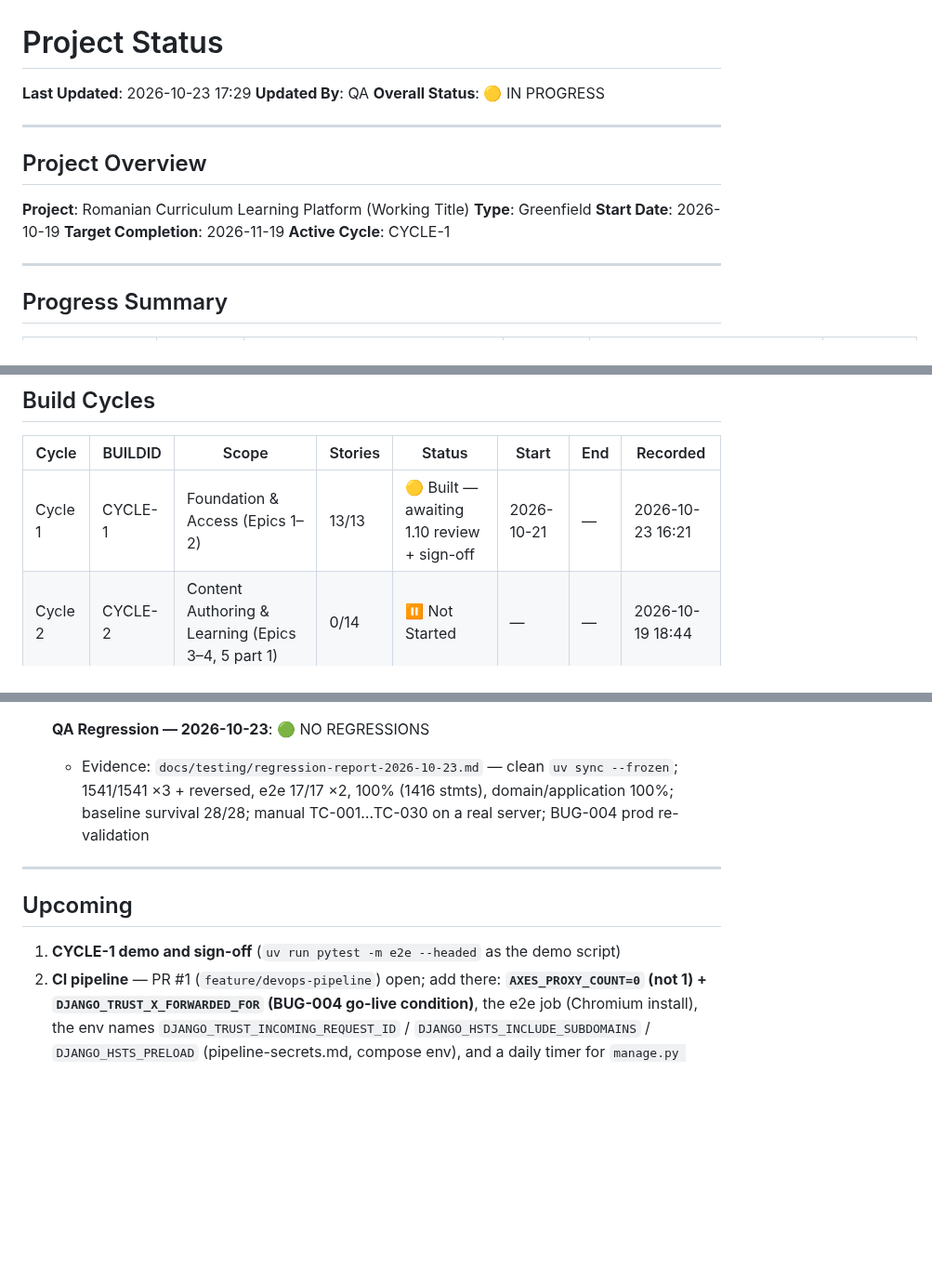
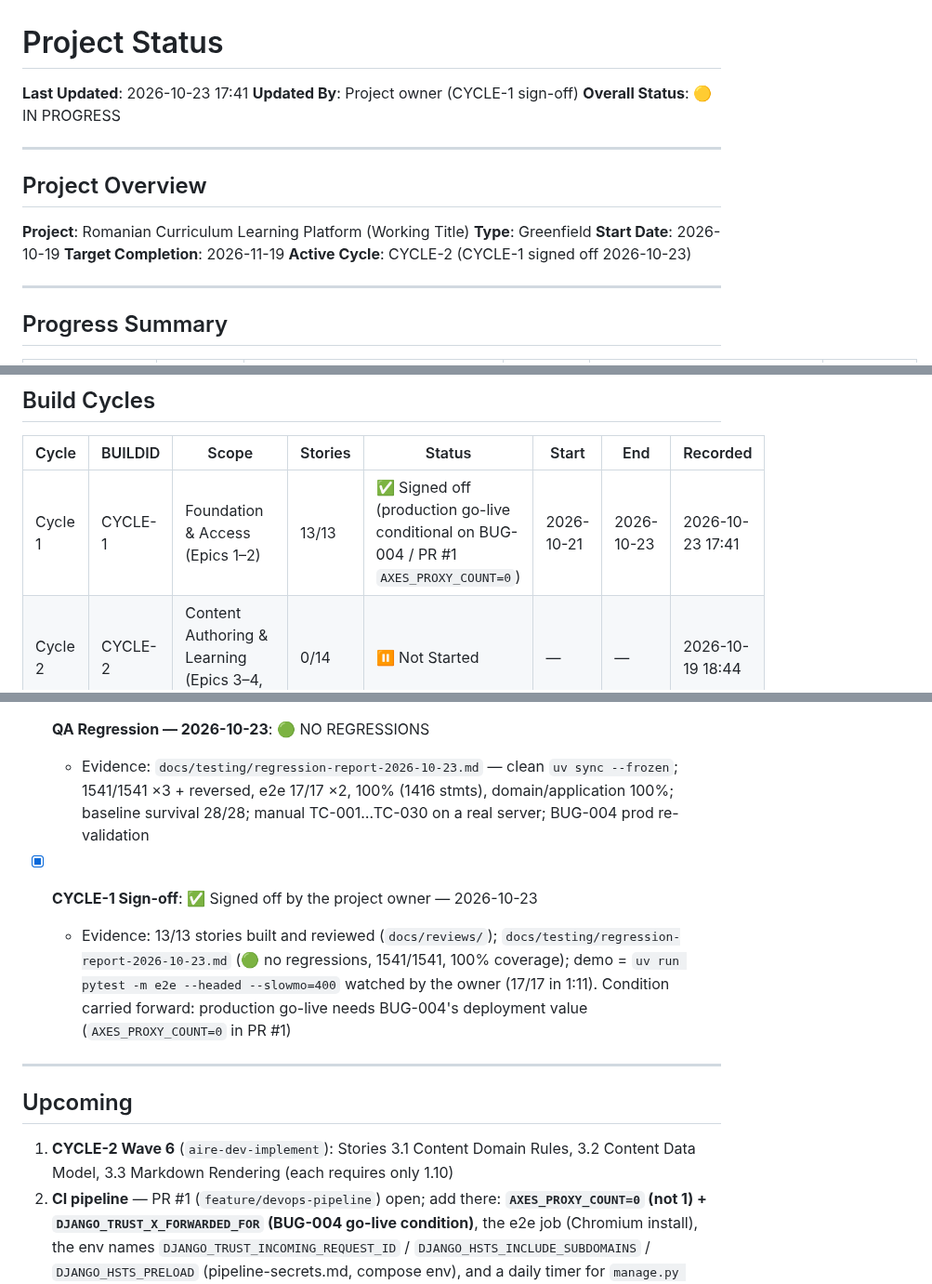
Before and after one commit to FlaviaPop/FirstProjAire, a Markdown page: docs/status.md, 3 parts joined by grey strips. Shown at 93% size. GitHub-like rendering; blank space fills up the shorter version.

Commit message:
Sign off CYCLE-1 (Foundation & Access)
13/13 stories built and reviewed, no regressions, headed e2e demo 17/17.
Production go-live stays conditional on BUG-004's deployment value.

Co-Authored-By: Claude Opus 5.5 <noreply@anthropic.com>

```diff
--- a/docs/status.md
+++ b/docs/status.md
@@ -1,7 +1,7 @@
 # Project Status
 
-**Last Updated**: 2026-10-23 17:29
-**Updated By**: QA
+**Last Updated**: 2026-10-23 17:41
+**Updated By**: Project owner (CYCLE-1 sign-off)
 **Overall Status**: 🟡 IN PROGRESS
 
 ---
@@ -12,7 +12,7 @@
 **Type**: Greenfield
 **Start Date**: 2026-10-19
 **Target Completion**: 2026-11-19
-**Active Cycle**: CYCLE-1
+**Active Cycle**: CYCLE-2 (CYCLE-1 signed off 2026-10-23)
 
 ---
 
@@ -138,7 +139,7 @@
 
 | Cycle | BUILDID | Scope | Stories | Status | Start | End | Recorded |
 |-------|---------|-------|---------|--------|-------|-----|----------|
-| Cycle 1 | CYCLE-1 | Foundation & Access (Epics 1–2) | 13/13 | 🟡 Built — awaiting 1.10 review + sign-off | 2026-10-21 | — | 2026-10-23 16:21 |
+| Cycle 1 | CYCLE-1 | Foundation & Access (Epics 1–2) | 13/13 | ✅ Signed off (production go-live conditional on BUG-004 / PR #1 `AXES_PROXY_COUNT=0`) | 2026-10-21 | 2026-10-23 | 2026-10-23 17:41 |
 | Cycle 2 | CYCLE-2 | Content Authoring & Learning (Epics 3–4, 5 part 1) | 0/14 | ⏸️ Not Started | — | — | 2026-10-19 18:44 |
 | Cycle 3 | CYCLE-3 | Assessment, Moderation & Visibility (Epics 6–8, 5 part 2) | 0/18 | ⏸️ Not Started | — | — | 2026-10-19 19:23 |
 
@@ -316,11 +317,13 @@ _Stories `X/N` column is advisory after parallel merges; compute from Story Trac
   - Evidence: `docs/testing/bug-triage-2026-10-23.md` (banner, resolution, Remediation Section) — red: 5 failed; green: 1541/1541 ×3, e2e 17/17, coverage 100%, every gate read from its own line; real server on `config.settings.prod`: student 302 /en/, attacker 429, axes/audit record 203.0.113.10 / 198.51.100.20, 0 ERROR lines
 - [x] **QA Regression — 2026-10-23**: 🟢 NO REGRESSIONS
   - Evidence: `docs/testing/regression-report-2026-10-23.md` — clean `uv sync --frozen`; 1541/1541 ×3 + reversed, e2e 17/17 ×2, 100% (1416 stmts), domain/application 100%; baseline survival 28/28; manual TC-001…TC-030 on a real server; BUG-004 prod re-validation
+- [x] **CYCLE-1 Sign-off**: ✅ Signed off by the project owner — 2026-10-23
+  - Evidence: 13/13 stories built and reviewed (`docs/reviews/`); `docs/testing/regression-report-2026-10-23.md` (🟢 no regressions, 1541/1541, 100% coverage); demo = `uv run pytest -m e2e --headed --slowmo=400` watched by the owner (17/17 in 1:11). Condition carried forward: production go-live needs BUG-004's deployment value (`AXES_PROXY_COUNT=0` in PR #1)
 ---
 
 ## Upcoming
 
-1. **CYCLE-1 demo and sign-off** (`uv run pytest -m e2e --headed` as the demo script)
+1. **CYCLE-2 Wave 6** (`aire-dev-implement`): Stories 3.1 Content Domain Rules, 3.2 Content Data Model, 3.3 Markdown Rendering (each requires only 1.10)
 2. **CI pipeline** — PR #1 (`feature/devops-pipeline`) open; add there: **`AXES_PROXY_COUNT=0` (not 1) + `DJANGO_TRUST_X_FORWARDED_FOR` (BUG-004 go-live condition)**, the e2e job (Chromium install), the env names `DJANGO_TRUST_INCOMING_REQUEST_ID` / `DJANGO_HSTS_INCLUDE_SUBDOMAINS` / `DJANGO_HSTS_PRELOAD` (pipeline-secrets.md, compose env), and a daily timer for `manage.py purge_audit_log` (DEV hand-offs 2026-10-23)
 3. Manual browser pass of the styleguide, admin pages, app shell and catalogue (both themes, keyboard/VoiceOver, console CSP)
 4. **DevOps deploy** (`aire-devops-deploy`, before CYCLE-2 content entry): needs domains, alert e-mail, operator SSH IPs; Terraform + Nginx (rate limit, X-Request-ID) + backups + monitoring. DEV hand-offs done 2026-10-23 (HSTS env flags, request-id trust, purge command); BUG-004 app side fixed 2026-10-23 (PR #1 must deploy `AXES_PROXY_COUNT=0`), WhiteNoise in `MIDDLEWARE`; switch HSTS flags on once the domain is final
```
Also changed, not shown: other parts of docs/status.md (+1 -0 lines).
